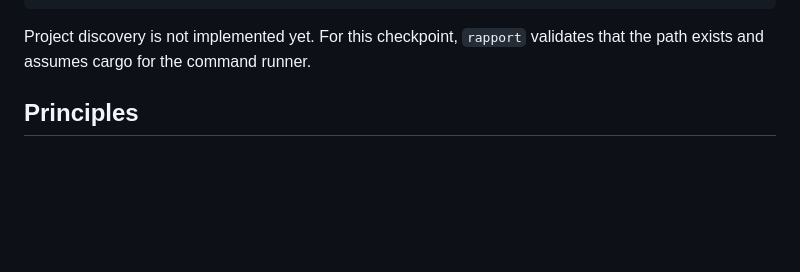
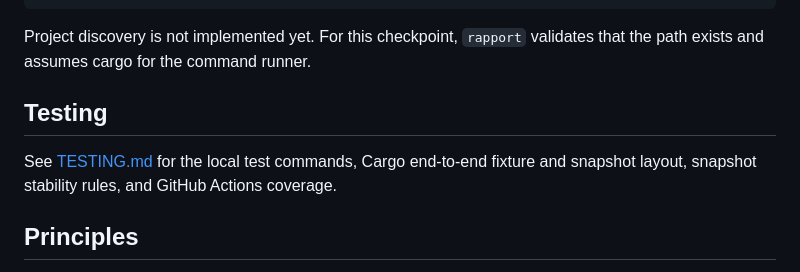
Before and after one commit to hedge-ops/rapport, a Markdown page: README.md, the part around the change. GitHub-like rendering; blank space fills up the shorter version.

Commit message:
Document e2e testing architecture

```diff
--- a/README.md
+++ b/README.md
@@ -33,6 +33,12 @@ rapport audit <path>     # validate + cargo build --release + cargo doc --no-dep
 
 Project discovery is not implemented yet. For this checkpoint, `rapport`
 validates that the path exists and assumes cargo for the command runner.
+
+## Testing
+
+See [TESTING.md](TESTING.md) for the local test commands, Cargo end-to-end
+fixture and snapshot layout, snapshot stability rules, and GitHub Actions
+coverage.
 
 ## Principles
 
```
Also changed, not shown: TESTING.md (added, +133 -0 lines).
